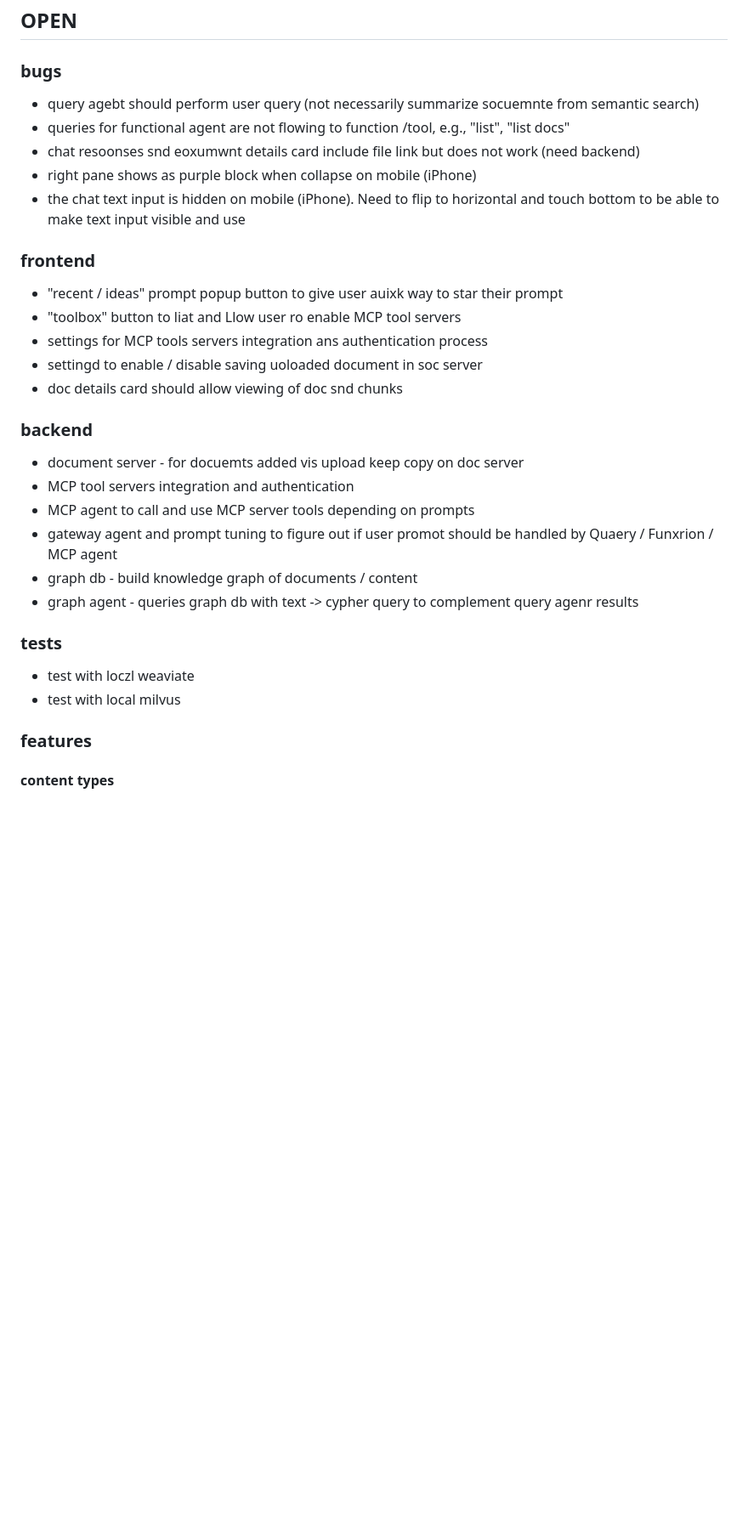
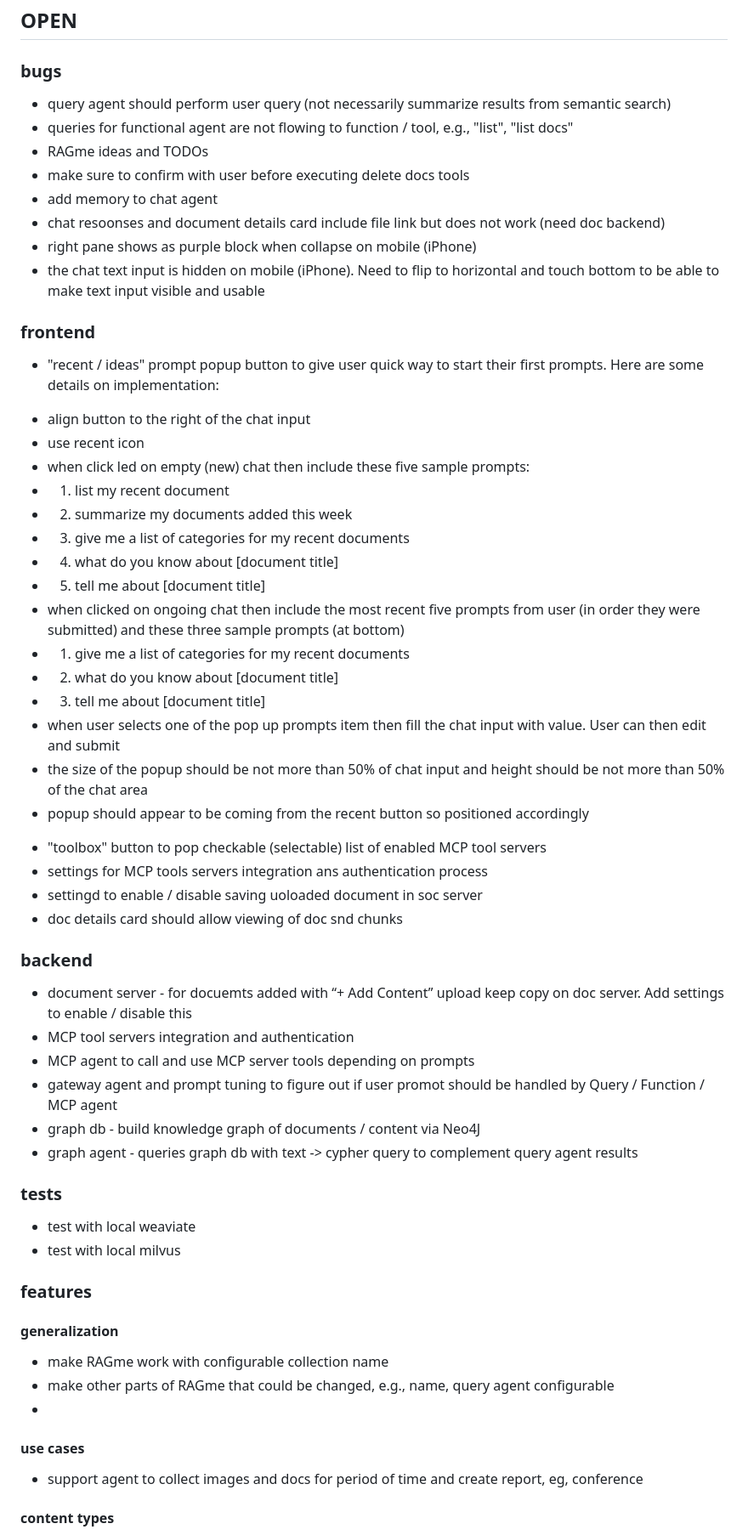
Before and after one commit to maximilien/ragme-io, a Markdown page: TODOs.md, the part around one of its changes. Shown at 85% size. Drawn GitHub-style; blank space fills up the shorter version.

Commit message:
chore: various updates to TODOs.md
Signed-off-by: Michael Maximilien <mmaximilien@gmail.com>

```diff
--- a/TODOs.md
+++ b/TODOs.md
@@ -3,31 +3,58 @@
 ## **OPEN**
 
 ### bugs
-* query agebt should perform user query (not necessarily summarize socuemnte from semantic search)
-* queries for functional agent are not flowing to function /tool, e.g., "list", "list docs"
-* chat resoonses snd eoxumwnt details card include file link but does not work (need backend)
+* query agent should perform user query (not necessarily summarize results from semantic search)
+* queries for functional agent are not flowing to function / tool, e.g., "list", "list docs"
+* RAGme ideas and TODOs
+* make sure to confirm with user before executing delete docs tools
+* add memory to chat agent
+* chat resoonses and document details card include file link but does not work (need doc backend)
 * right pane shows as purple block when collapse on mobile (iPhone)
-* the chat text input is hidden on mobile (iPhone). Need to flip to horizontal and touch bottom to be able to make text input visible and use
+* the chat text input is hidden on mobile (iPhone). Need to flip to horizontal and touch bottom to be able to make text input visible and usable
 
 ### frontend
-* "recent / ideas" prompt popup button to give user auixk way to star their prompt
-* "toolbox" button to liat and Llow user ro enable MCP tool servers
+* "recent / ideas" prompt popup button to give user quick way to start their first prompts. Here are some details on implementation:
+- align button to the right of the chat input
+- use recent icon
+- when click led on empty (new) chat then include these five sample prompts:
+- 1. list my recent document
+- 2. summarize my documents added this week
+- 3. give me a list of categories for my recent documents
+- 4. what do you know about [document title]
+- 5. tell me about [document title]
+- when clicked on ongoing chat then include the most recent five prompts from user (in order they were submitted) and these three sample prompts (at bottom)
+- 1. give me a list of categories for my recent documents
+- 2. what do you know about [document title]
+- 3. tell me about [document title]
+- when user selects one of the pop up prompts item then fill the chat input with value. User can then edit and submit
+- the size of the popup should be not more than 50% of chat input and height should be not more than 50% of the chat area
+- popup should appear to be coming from the recent button so positioned accordingly
+
+* "toolbox" button to pop checkable (selectable) list of enabled MCP tool servers
 * settings for MCP tools servers integration ans authentication process
 * settingd to enable / disable saving uoloaded document in soc server
 * doc details card should allow viewing of doc snd chunks
 
 ### backend
-* document server - for docuemts added vis upload keep copy on doc server
+* document server - for docuemts added with “+ Add Content” upload keep copy on doc server. Add settings to enable / disable this
 * MCP tool servers integration and authentication
 * MCP agent to call and use MCP server tools depending on prompts
-* gateway agent and prompt tuning to figure out if user promot should be handled by Quaery / Funxrion / MCP agent
-* graph db - build knowledge graph of documents / content
-* graph agent - queries graph db with text -> cypher query to complement query agenr results
+* gateway agent and prompt tuning to figure out if user promot should be handled by Query / Function / MCP agent
+* graph db - build knowledge graph of documents / content via Neo4J
+* graph agent - queries graph db with text -> cypher query to complement query agent results
 
 ### tests
-* test with loczl weaviate
+* test with local weaviate
 * test with local milvus
 
 ### features
 
+#### generalization
+* make RAGme work with configurable collection name
+* make other parts of RAGme that could be changed, e.g., name, query agent configurable
+*
+
+#### use cases
+* support agent to collect images and docs for period of time and create report, eg, conference
+
 #### content types
```
Also changed, not shown: other parts of TODOs.md (+8 -3 lines).
